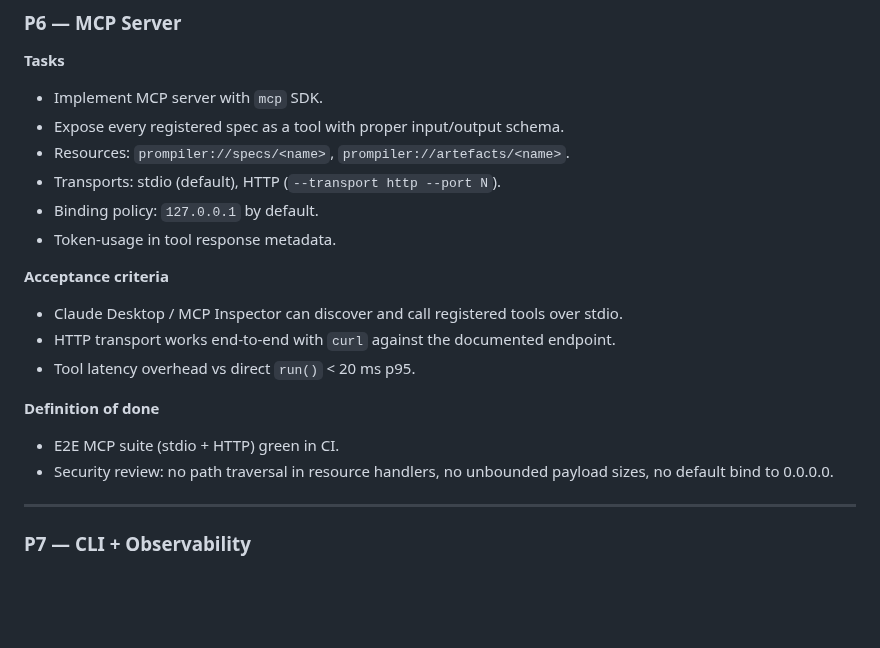
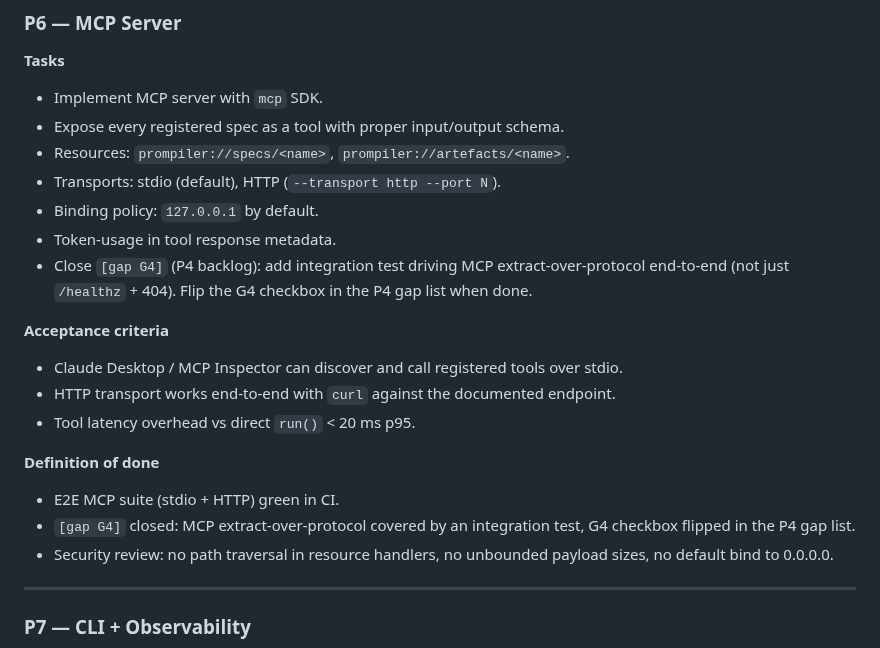
Before and after one commit to iVersatile/Prompiler, a Markdown page: docs/PLAN.md, the part around the change. Rendered like a GitHub page; blank space fills up the shorter version.

Commit message:
docs(plan): surface gap G4 in P6 tasks + DoD
G4 (MCP extract-over-protocol integration test) is blocked on P6.
Cross-reference it in P6 tasks and definition-of-done so it surfaces
when P6 work begins.

# prompiler: docs-only diff detected
# ---------------------------------------------------------------------
# Hint: This commit contains exclusively Markdown (*.md) documentation.
# If this is a fix: or perf: commit, you can bypass the lesson citation
# gate by adding the following trailer to the bottom of your message:
#
# Lesson-skip: docs-only changes
# ---------------------------------------------------------------------

```diff
--- a/docs/PLAN.md
+++ b/docs/PLAN.md
@@ -248,6 +248,7 @@ later phases; noted inline.
 - Transports: stdio (default), HTTP (`--transport http --port N`).
 - Binding policy: `127.0.0.1` by default.
 - Token-usage in tool response metadata.
+- Close `[gap G4]` (P4 backlog): add integration test driving MCP extract-over-protocol end-to-end (not just `/healthz` + 404). Flip the G4 checkbox in the P4 gap list when done.
 
 **Acceptance criteria**
 
@@ -258,6 +259,7 @@ later phases; noted inline.
 **Definition of done**
 
 - E2E MCP suite (stdio + HTTP) green in CI.
+- `[gap G4]` closed: MCP extract-over-protocol covered by an integration test, G4 checkbox flipped in the P4 gap list.
 - Security review: no path traversal in resource handlers, no unbounded payload sizes, no default bind to 0.0.0.0.
 
 ---
```
